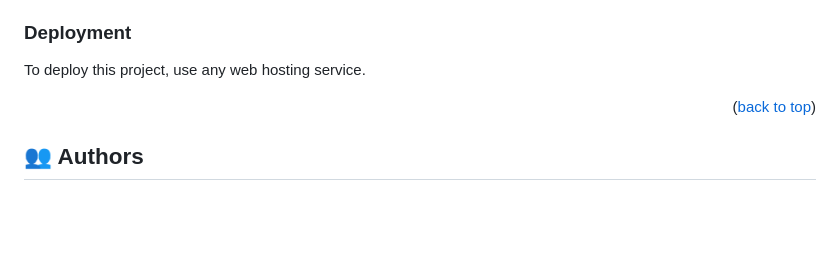
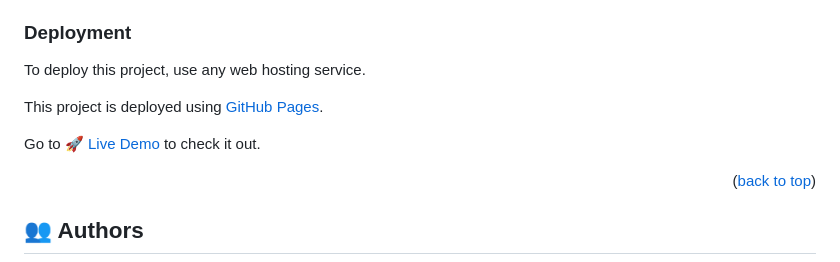
Before and after one commit to lordksix/portafolio-app, a Markdown page: README.md, the part around the change printed below. Drawn GitHub-style; blank space fills up the shorter version.

```diff
--- a/README.md
+++ b/README.md
@@ -110,6 +110,10 @@ There are no test available for this project.
 ### Deployment
 
 To deploy this project, use any web hosting service.
+
+This project is deployed using [GitHub Pages](https://pages.github.com/).
+
+Go to [🚀 Live Demo](#live-demo) to check it out.
 
 <p align="right">(<a href="#readme-top">back to top</a>)</p>
 
```
Also changed, not shown: other parts of README.md (+1 -1 lines).
